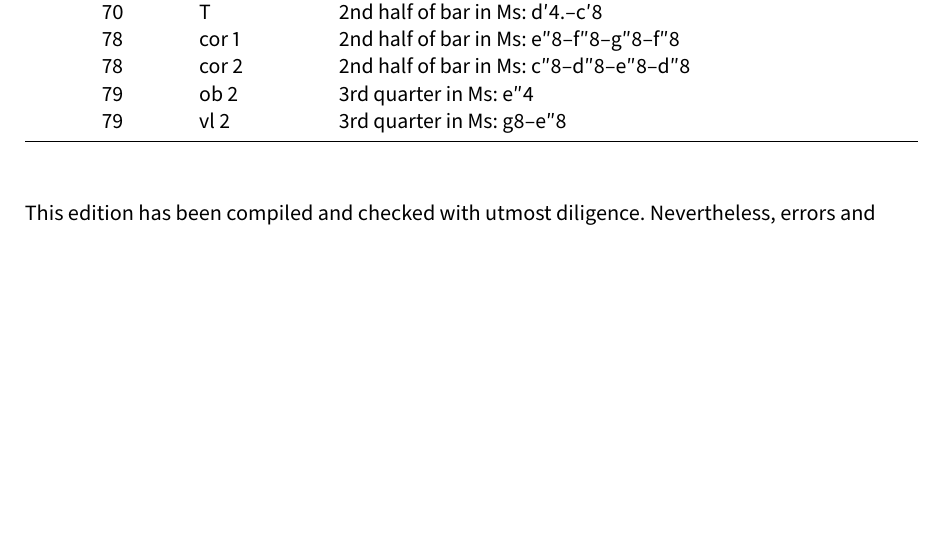
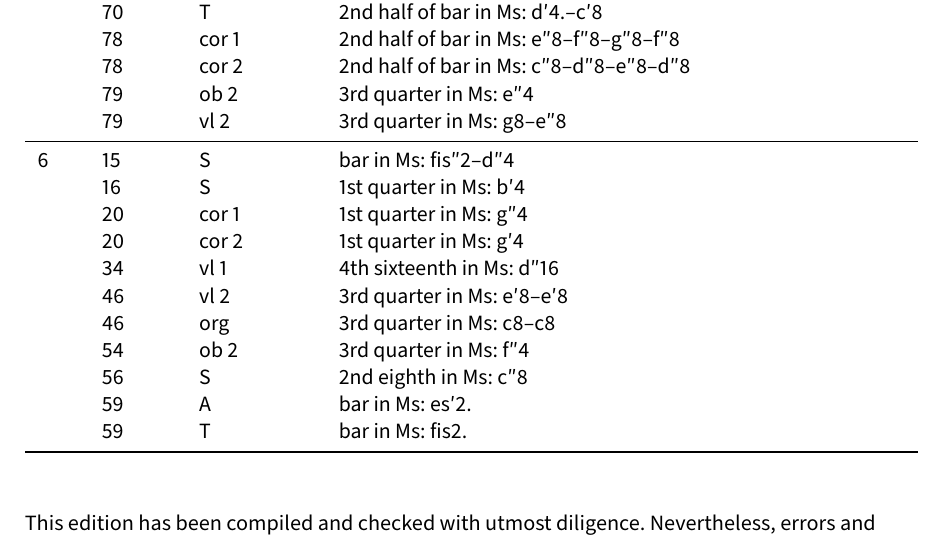
Before and after one commit to edition-esser-skala/anonymus-missa-in-C-NA-SP-H59, a LaTeX document (front_matter/critical_report.tex): part of page 9 of 12, cut so that both start at the same text, the shorter picture padded with empty space. Compiled offline with LuaLaTeX; a missing font is replaced by an installed copy or a similar font.

Commit message:
agnus dei

```diff
--- a/front_matter/critical_report.tex
+++ b/front_matter/critical_report.tex
@@ -549,6 +549,18 @@ In general, this edition closely follows the manuscript. Any changes that were i
 	  & 78   & cor 2   & 2nd half of bar in Ms: c″8–d″8–e″8–d″8 \\
 	  & 79   & ob 2    & 3rd quarter in Ms: e″4 \\
 	  & 79   & vl 2    & 3rd quarter in Ms: g8–e″8 \\
+	\midrule
+	6 & 15   & S       & bar in Ms: fis″2–d″4 \\
+	  & 16   & S       & 1st quarter in Ms: b′4 \\
+	  & 20   & cor 1   & 1st quarter in Ms: g″4 \\
+	  & 20   & cor 2   & 1st quarter in Ms: g′4 \\
+	  & 34   & vl 1    & 4th sixteenth in Ms: d″16 \\
+	  & 46   & vl 2    & 3rd quarter in Ms: e′8–e′8 \\
+	  & 46   & org     & 3rd quarter in Ms: c8–c8 \\
+	  & 54   & ob 2    & 3rd quarter in Ms: f″4 \\
+	  & 56   & S       & 2nd eighth in Ms: c″8 \\
+	  & 59   & A       & bar in Ms: es′2. \\
+	  & 59   & T       & bar in Ms: fis2. \\
 	\bottomrule
 \end{longtable}
 
```
Also changed, not shown: 14 other files.
